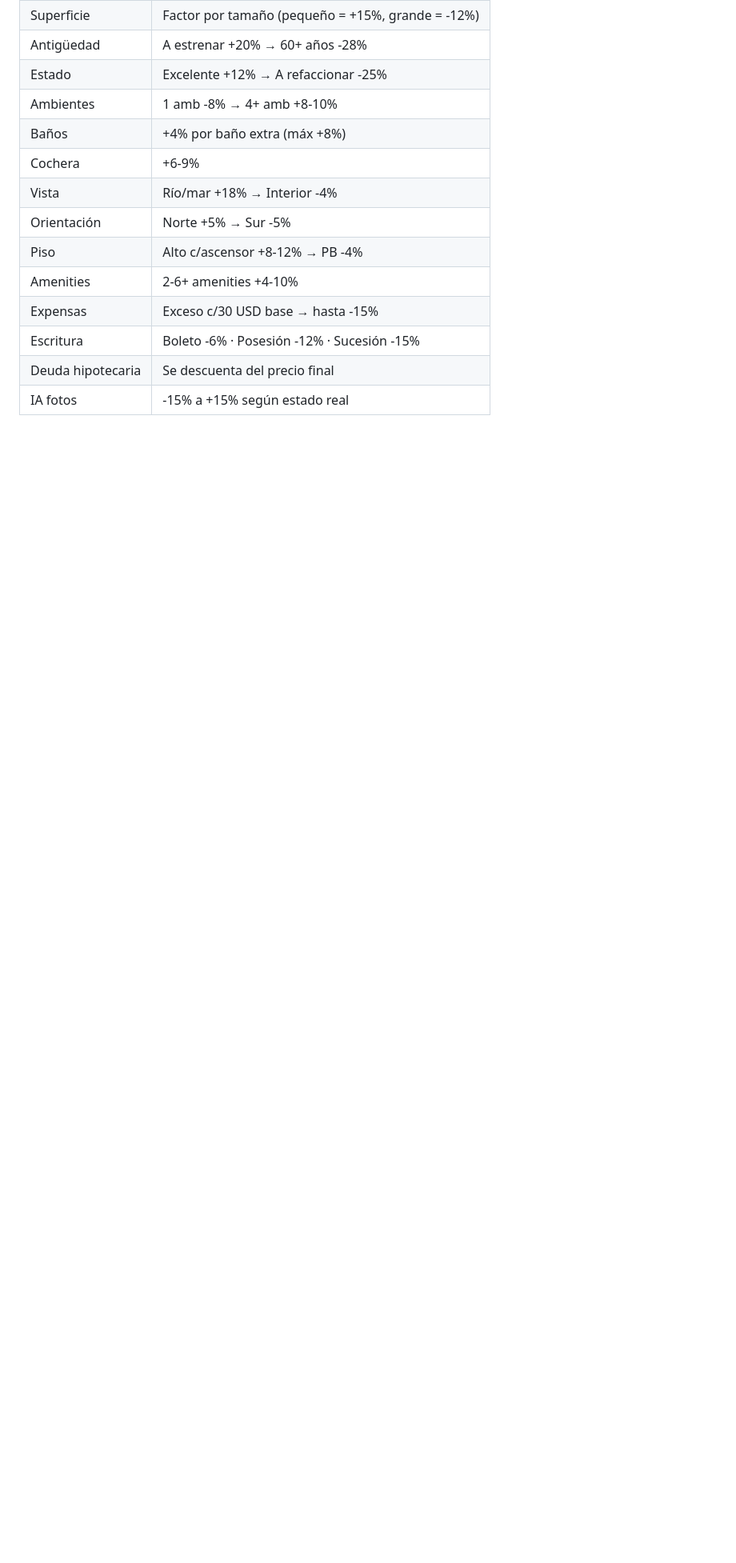
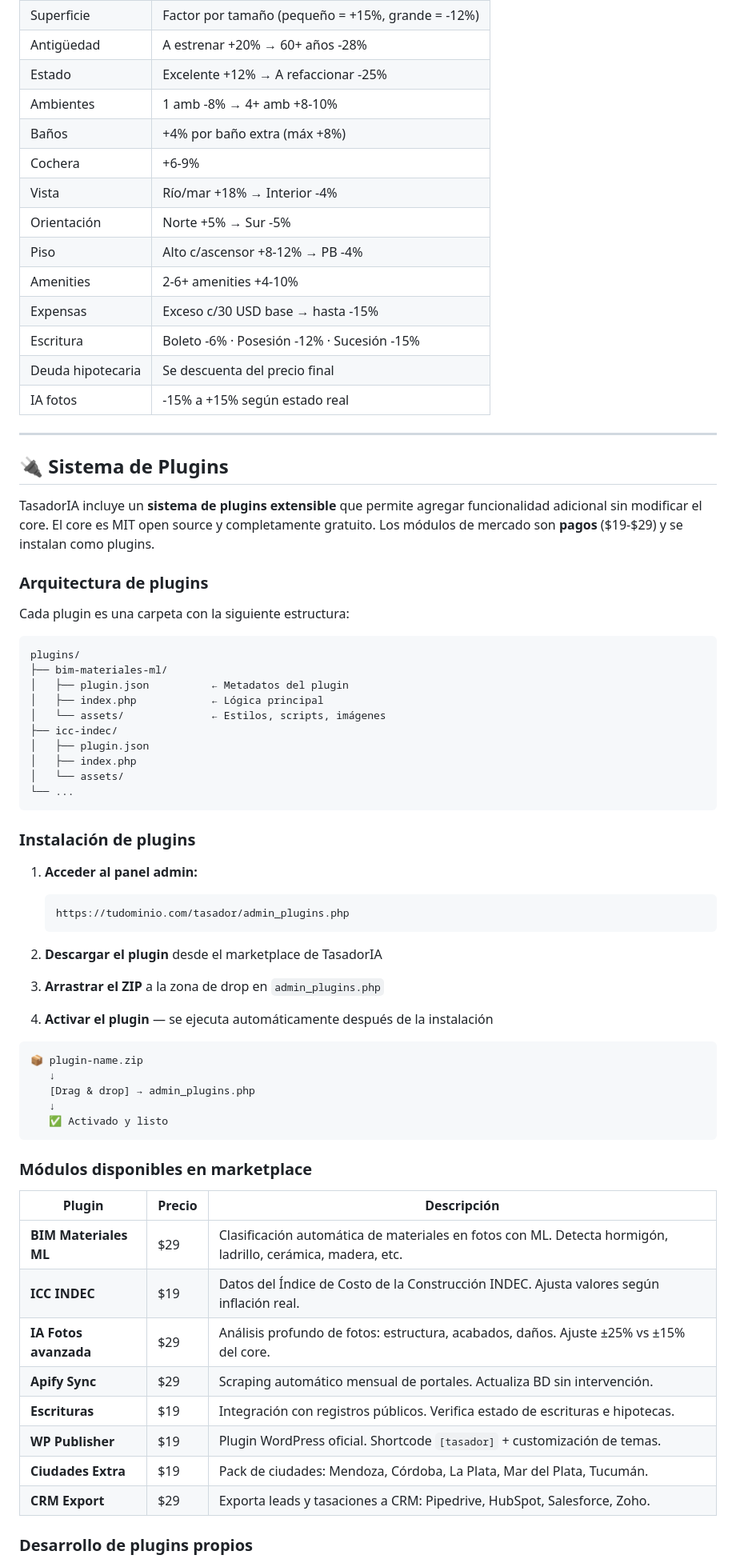
Before and after one commit to exeandino/tasador-ia, a Markdown page: README.md, the part around one of its changes. Shown at 80% size. Drawn GitHub-style; blank space fills up the shorter version.

Commit message:
docs: README — sistema de plugins, marketplace y arquitectura open source + paid modules
Co-Authored-By: Claude Sonnet 4.6 <noreply@anthropic.com>

````diff
--- a/README.md
+++ b/README.md
@@ -53,3 +54,63 @@ Sistema completo de valuación inmobiliaria inteligente. Wizard paso a paso, an
 | Escritura | Boleto -6% · Posesión -12% · Sucesión -15% |
 | Deuda hipotecaria | Se descuenta del precio final |
 | IA fotos | -15% a +15% según estado real |
+
+---
+
+## 🔌 Sistema de Plugins
+
+TasadorIA incluye un **sistema de plugins extensible** que permite agregar funcionalidad adicional sin modificar el core. El core es MIT open source y completamente gratuito. Los módulos de mercado son **pagos** ($19-$29) y se instalan como plugins.
+
+### Arquitectura de plugins
+
+Cada plugin es una carpeta con la siguiente estructura:
+
+```
+plugins/
+├── bim-materiales-ml/
+│   ├── plugin.json          ← Metadatos del plugin
+│   ├── index.php            ← Lógica principal
+│   └── assets/              ← Estilos, scripts, imágenes
+├── icc-indec/
+│   ├── plugin.json
+│   ├── index.php
+│   └── assets/
+└── ...
+```
+
+### Instalación de plugins
+
+1. **Acceder al panel admin:**
+   ```
+   https://tudominio.com/tasador/admin_plugins.php
+   ```
+
+2. **Descargar el plugin** desde el marketplace de TasadorIA
+
+3. **Arrastrar el ZIP** a la zona de drop en `admin_plugins.php`
+
+4. **Activar el plugin** — se ejecuta automáticamente después de la instalación
+
+```
+📦 plugin-name.zip
+   ↓
+   [Drag & drop] → admin_plugins.php
+   ↓
+   ✅ Activado y listo
+```
+
+### Módulos disponibles en marketplace
+
+| Plugin | Precio | Descripción |
+|--------|--------|-------------|
+| **BIM Materiales ML** | $29 | Clasificación automática de materiales en fotos con ML. Detecta hormigón, ladrillo, cerámica, madera, etc. |
+| **ICC INDEC** | $19 | Datos del Índice de Costo de la Construcción INDEC. Ajusta valores según inflación real. |
+| **IA Fotos avanzada** | $29 | Análisis profundo de fotos: estructura, acabados, daños. Ajuste ±25% vs ±15% del core. |
+| **Apify Sync** | $29 | Scraping automático mensual de portales. Actualiza BD sin intervención. |
+| **Escrituras** | $19 | Integración con registros públicos. Verifica estado de escrituras e hipotecas. |
+| **WP Publisher** | $19 | Plugin WordPress oficial. Shortcode `[tasador]` + customización de temas. |
+| **Ciudades Extra** | $19 | Pack de ciudades: Mendoza, Córdoba, La Plata, Mar del Plata, Tucumán. |
+| **CRM Export** | $29 | Exporta leads y tasaciones a CRM: Pipedrive, HubSpot, Salesforce, Zoho. |
+
+### Desarrollo de plugins propios
+
````
Also changed, not shown: other parts of README.md (+53 -2 lines).
